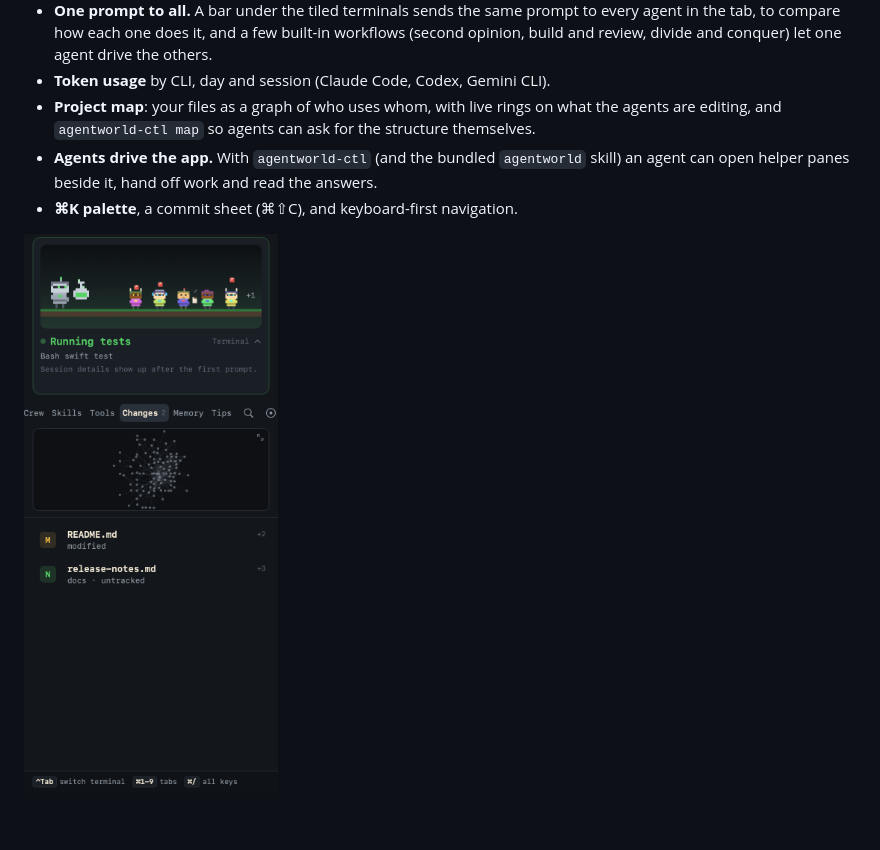
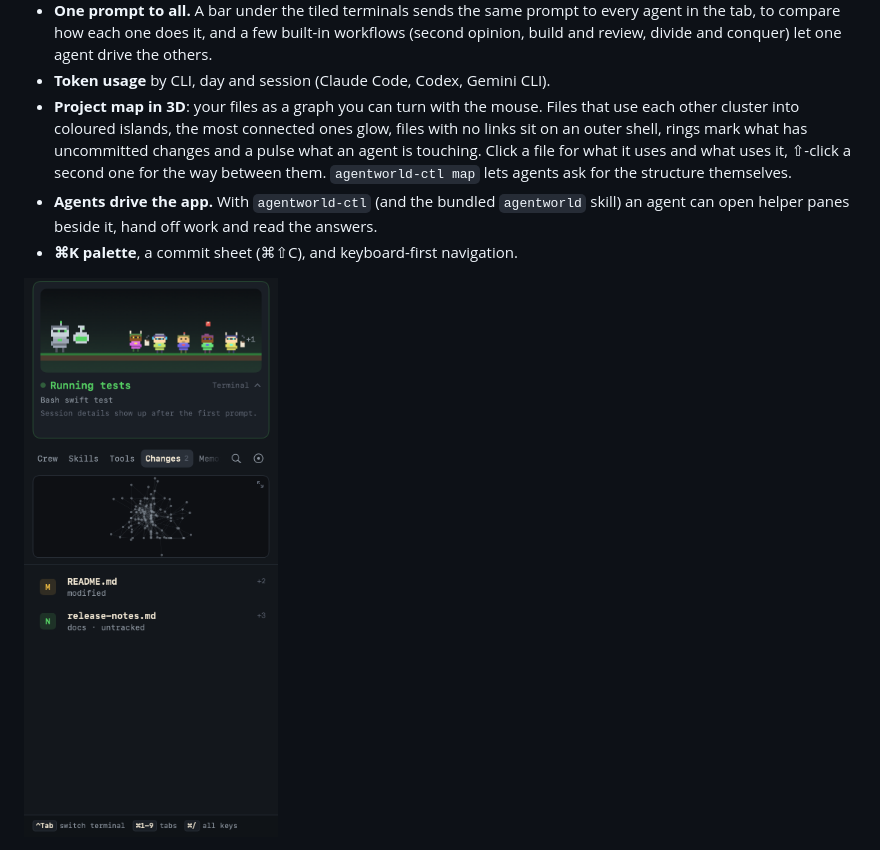
Before and after one commit to rogergongas8/AgentWorld, a Markdown page: README.md, the part around one of its changes. Rendered like a GitHub page; pictures changed too: docs/screenshots/panel-changes.png; blank space fills up the shorter version.

Commit message:
docs: Show the 3D project map in the README
Co-Authored-By: Claude Sonnet 5.5 <noreply@anthropic.com>

```diff
--- a/README.md
+++ b/README.md
@@ -44,9 +44,12 @@ happened. AgentWorld makes that a built-in feature instead of a habit:
   built-in workflows (second opinion, build and review, divide and conquer) let
   one agent drive the others.
 - **Token usage** by CLI, day and session (Claude Code, Codex, Gemini CLI).
-- **Project map**: your files as a graph of who uses whom, with live rings on
-  what the agents are editing, and `agentworld-ctl map` so agents can ask for
-  the structure themselves.
+- **Project map in 3D**: your files as a graph you can turn with the mouse.
+  Files that use each other cluster into coloured islands, the most connected
+  ones glow, files with no links sit on an outer shell, rings mark what has
+  uncommitted changes and a pulse what an agent is touching. Click a file for
+  what it uses and what uses it, ⇧-click a second one for the way between
+  them. `agentworld-ctl map` lets agents ask for the structure themselves.
 - **Agents drive the app.** With `agentworld-ctl` (and the bundled `agentworld`
   skill) an agent can open helper panes beside it, hand off work and read the
   answers.
```
Also changed, not shown: other parts of README.md (+2 -0 lines), 1 other file.
